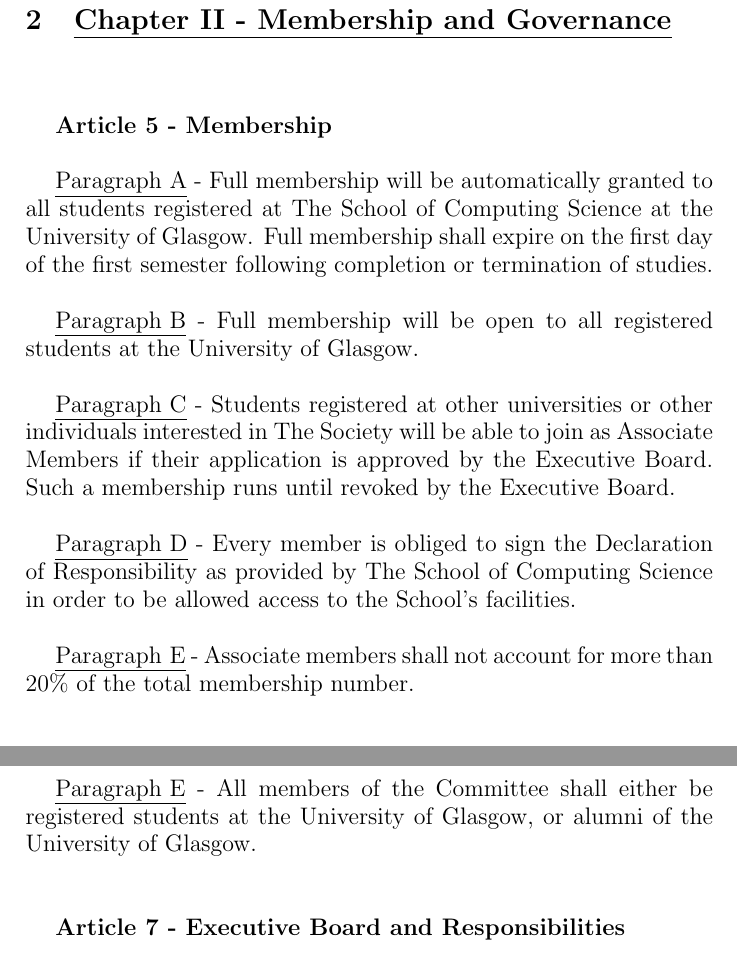
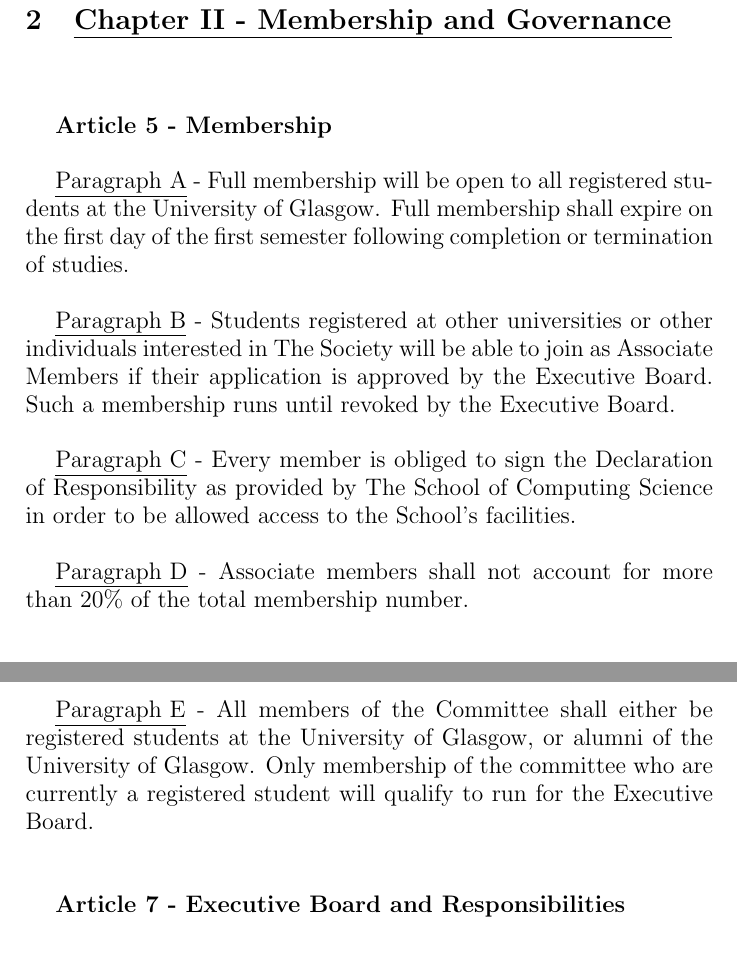
Before and after one commit to gutechsoc/constitution, a LaTeX document (guts-constitution.tex, which reads sections/chapterII.tex): two parts of pages 4 and 5 of 10, joined at a grey line, cut so that both start at the same text. Compiled offline with pdfLaTeX.

Commit message:
Update chapterII.tex

```diff
--- a/sections/chapterII.tex
+++ b/sections/chapterII.tex
@@ -8,32 +8,26 @@
 
 ~
 
-\underline{Paragraph A} - Full membership will be automatically granted
-to all students registered at The School of Computing Science at the
-University of Glasgow. Full membership shall expire on the first day of the first
+\underline{Paragraph A} - Full membership will be open to all registered
+students at the University of Glasgow. Full membership shall expire on the first day of the first
 semester following completion or termination of studies.
 
 ~
 
-\underline{Paragraph B} - Full membership will be open to all registered
-students at the University of Glasgow.
-
-~
-
-\underline{Paragraph C} - Students registered at other universities or
+\underline{Paragraph B} - Students registered at other universities or
 other individuals interested in The Society will be able to join as
 Associate Members if their application is approved by the Executive Board.
 Such a membership runs until revoked by the Executive Board.
 
 ~
 
-\underline{Paragraph D} - Every member is obliged to sign the
+\underline{Paragraph C} - Every member is obliged to sign the
 Declaration of Responsibility as provided by The School of Computing
 Science in order to be allowed access to the School's facilities.
 
 ~
 
-\underline{Paragraph E} - Associate members shall not account for more
+\underline{Paragraph D} - Associate members shall not account for more
 than 20\% of the total membership number.
 
 ~
@@ -68,7 +62,9 @@
 
 \underline{Paragraph E} - All members of the Committee shall either be
 registered students at the University of Glasgow, or
-alumni of the University of Glasgow.
+alumni of the University of Glasgow. Only membership of the committee who
+are currently a registered student will qualify to run for the Executive
+Board.
 
 ~
 
```
